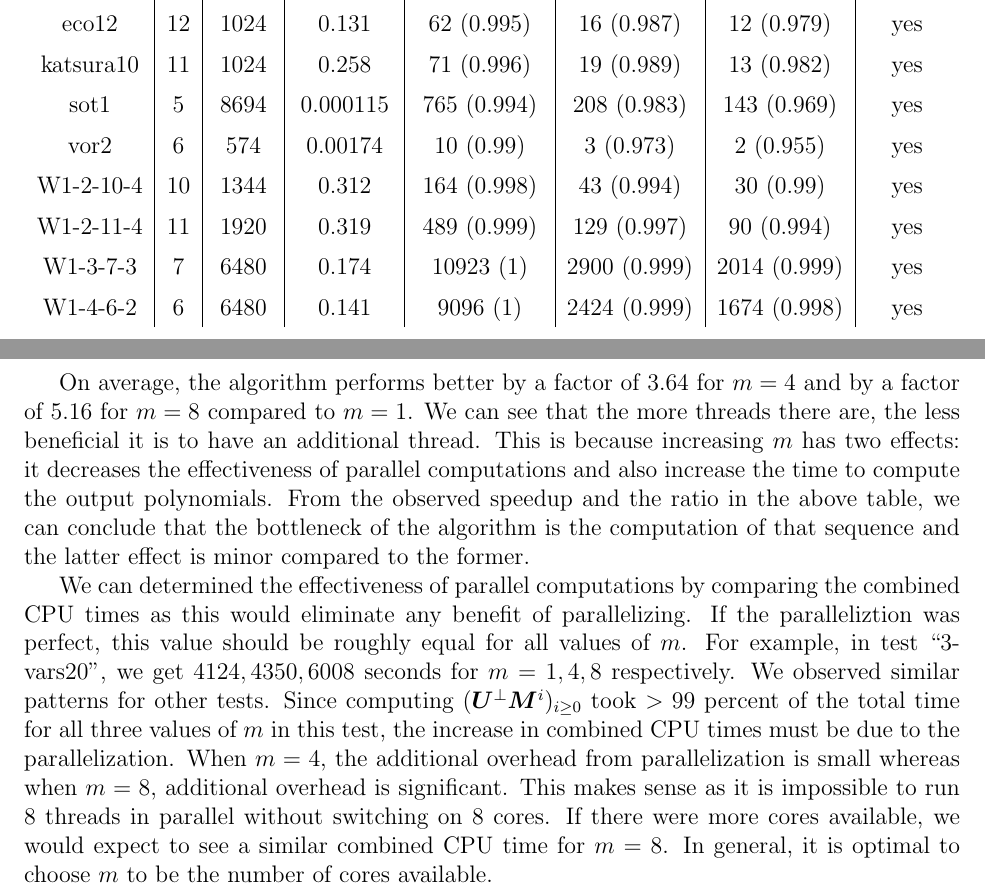
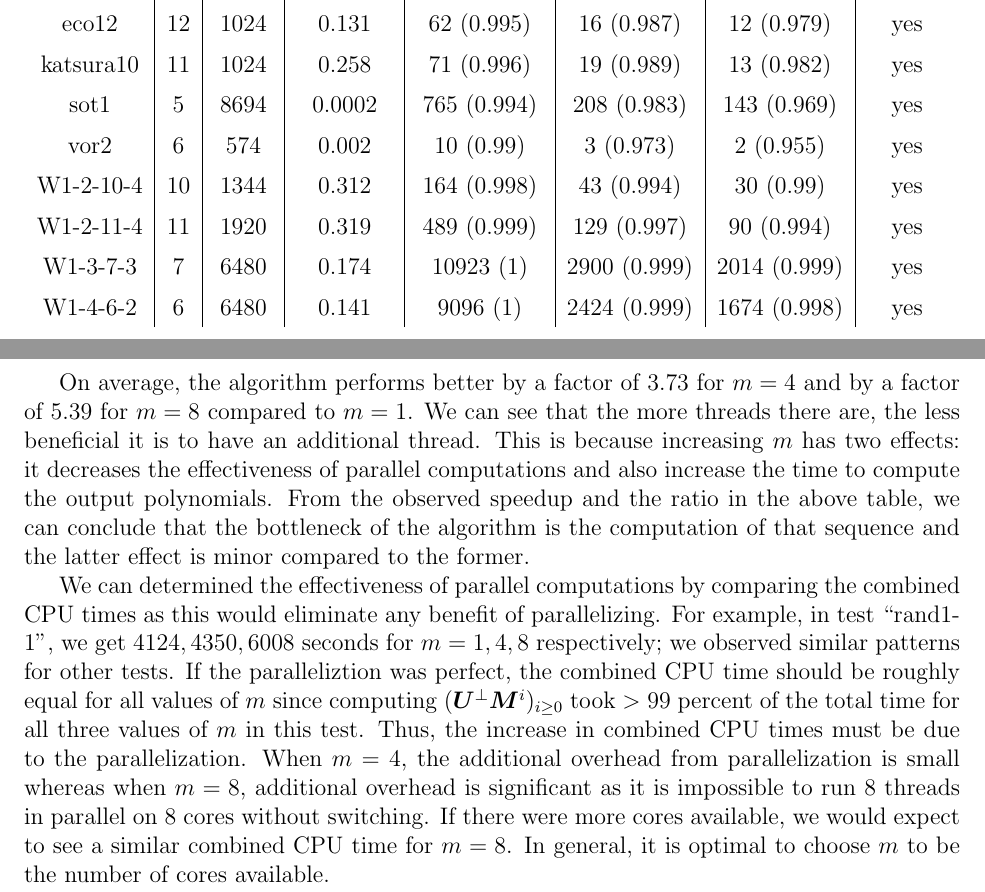
Before and after one commit to ke456/block-sparse-FGLM, a LaTeX thesis (thesis/thesis.tex): two parts of pages 25 and 26 of 37, joined at a grey line, cut so that both start at the same text. Compiled offline with pdfLaTeX.

Commit message:
updated speed up

```diff
--- a/thesis/thesis.tex
+++ b/thesis/thesis.tex
@@ -1970,8 +1970,8 @@ the total time is written in brackets.
 
 		eco12&12 &1024&0.131&62 (0.995)&16 (0.987)&12 (0.979)&yes\\
 		katsura10&11 &1024&0.258&71 (0.996)&19 (0.989)&13 (0.982)&yes\\
-		sot1&5 &8694&0.000115&765 (0.994)&208 (0.983)&143 (0.969)&yes\\
-		vor2&6 &574&0.00174&10 (0.99)&3 (0.973)&2 (0.955)&yes\\
+		sot1&5 &8694&0.0002&765 (0.994)&208 (0.983)&143 (0.969)&yes\\
+		vor2&6 &574&0.002&10 (0.99)&3 (0.973)&2 (0.955)&yes\\
 		W1-2-10-4&10 &1344&0.312&164 (0.998)&43 (0.994)&30 (0.99)&yes\\
 		W1-2-11-4&11 &1920&0.319&489 (0.999)&129 (0.997)&90 (0.994)&yes\\
 		W1-3-7-3&7 &6480&0.174&10923 (1)&2900 (0.999)&2014 (0.999)&yes\\
@@ -1979,8 +1979,8 @@ the total time is written in brackets.
 	\end{tabular}
 \end{center}
 
-On average, the algorithm performs better by a factor of 3.64 for
-$m=4$ and by a factor of 5.16 for $m=8$ compared to $m=1$. We can
+On average, the algorithm performs better by a factor of 3.73 for
+$m=4$ and by a factor of 5.39 for $m=8$ compared to $m=1$. We can
 see that the more threads there are, the less beneficial it is
 to have an additional thread. This is because
 increasing $m$ has two effects: it
@@ -1993,17 +1993,18 @@ the latter effect is minor compared to the former.
 
 We can determined the effectiveness of parallel computations by comparing
 the combined CPU times as this would eliminate any benefit of parallelizing.
-If the paralleliztion was perfect, this value should be roughly equal
-for all values of $m$. For example, in test ``3-vars20", we get
-$4124, 4350, 6008$ seconds for $m=1,4,8$ respectively. We observed similar
-patterns for other tests. Since computing $(\mU^{\perp} \mM^i)_{i\ge0}$ took
-$> 99$ percent of the total time for all three values of $m$ in this test,
-the increase in combined CPU times must be due to the parallelization.
+For example, in test ``rand1-1", we get
+$4124, 4350, 6008$ seconds for $m=1,4,8$ respectively; we observed similar
+patterns for other tests. If the paralleliztion was perfect, the combined CPU time
+should be roughly equal for all values of $m$
+since computing $(\mU^{\perp} \mM^i)_{i\ge0}$ took
+$> 99$ percent of the total time for all three values of $m$ in this test.
+Thus, the increase in combined CPU times must be due to the parallelization.
 When $m=4$, the additional overhead from parallelization
 is small whereas when $m=8$, additional overhead
-is significant. This makes sense as it is impossible
-to run 8 threads in parallel without switching on
-8 cores. If there were more cores available, we would expect to
+is significant as it is impossible
+to run 8 threads in parallel on 8 cores without switching.
+If there were more cores available, we would expect to
 see a similar combined CPU time for $m=8$. In general, it is optimal
 to choose $m$ to be the number of cores available.
 
```
